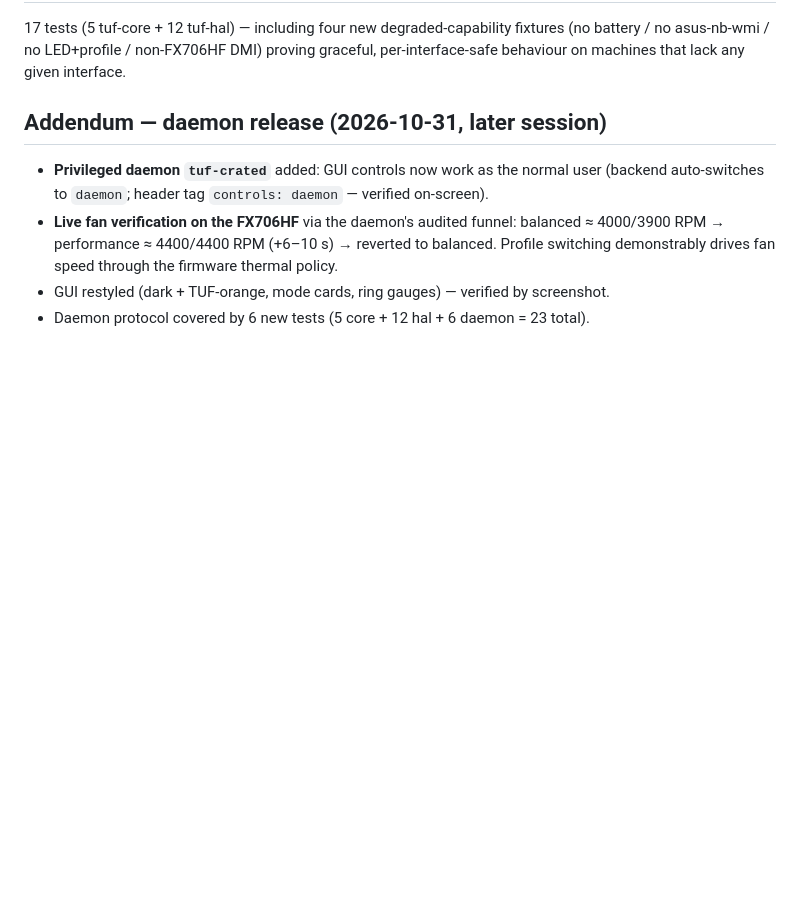
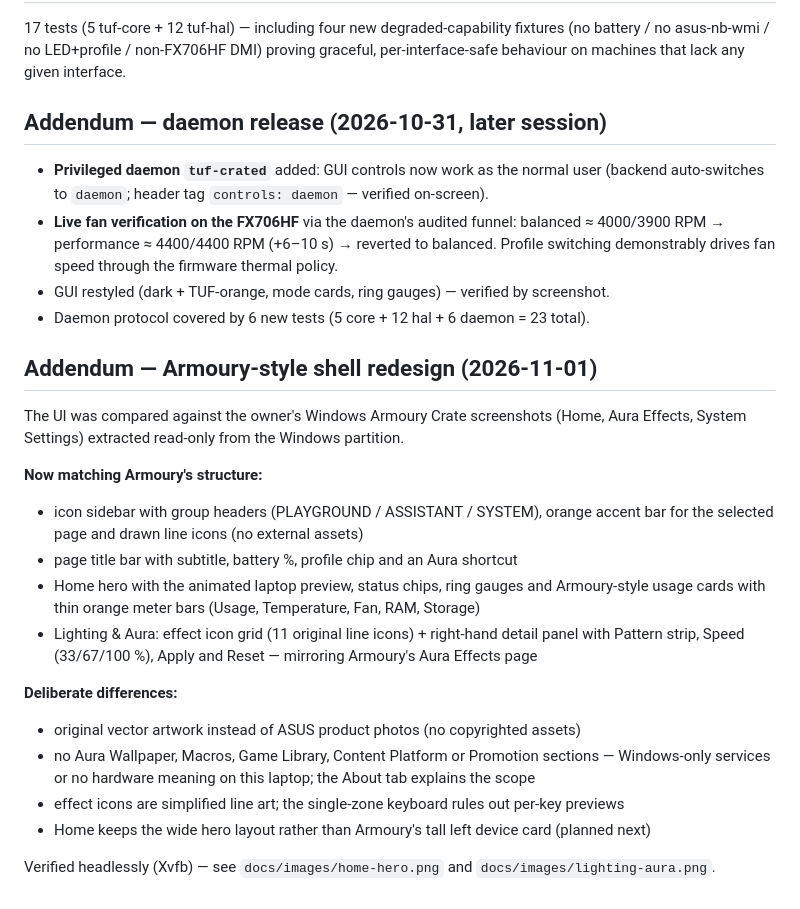
Before and after one commit to Nixon-H/tuf-crate, a Markdown page: docs/UI-VERIFICATION.md, the part around the change. GitHub-like rendering; blank space fills up the shorter version.

```diff
--- a/docs/UI-VERIFICATION.md
+++ b/docs/UI-VERIFICATION.md
@@ -53,3 +53,26 @@ per-interface-safe behaviour on machines that lack any given interface.
   Profile switching demonstrably drives fan speed through the firmware thermal policy.
 - GUI restyled (dark + TUF-orange, mode cards, ring gauges) — verified by screenshot.
 - Daemon protocol covered by 6 new tests (5 core + 12 hal + 6 daemon = 23 total).
+
+## Addendum — Armoury-style shell redesign (2026-11-01)
+
+The UI was compared against the owner's Windows Armoury Crate screenshots (Home, Aura Effects,
+System Settings) extracted read-only from the Windows partition.
+
+**Now matching Armoury's structure:**
+- icon sidebar with group headers (PLAYGROUND / ASSISTANT / SYSTEM), orange accent bar for the
+  selected page and drawn line icons (no external assets)
+- page title bar with subtitle, battery %, profile chip and an Aura shortcut
+- Home hero with the animated laptop preview, status chips, ring gauges and
+  Armoury-style usage cards with thin orange meter bars (Usage, Temperature, Fan, RAM, Storage)
+- Lighting & Aura: effect icon grid (11 original line icons) + right-hand detail panel with
+  Pattern strip, Speed (33/67/100 %), Apply and Reset — mirroring Armoury's Aura Effects page
+
+**Deliberate differences:**
+- original vector artwork instead of ASUS product photos (no copyrighted assets)
+- no Aura Wallpaper, Macros, Game Library, Content Platform or Promotion sections — Windows-only
+  services or no hardware meaning on this laptop; the About tab explains the scope
+- effect icons are simplified line art; the single-zone keyboard rules out per-key previews
+- Home keeps the wide hero layout rather than Armoury's tall left device card (planned next)
+
+Verified headlessly (Xvfb) — see `docs/images/home-hero.png` and `docs/images/lighting-aura.png`.
```
Also changed, not shown: docs/images/home-hero.png, docs/images/lighting-aura.png (added), 1 other file.
